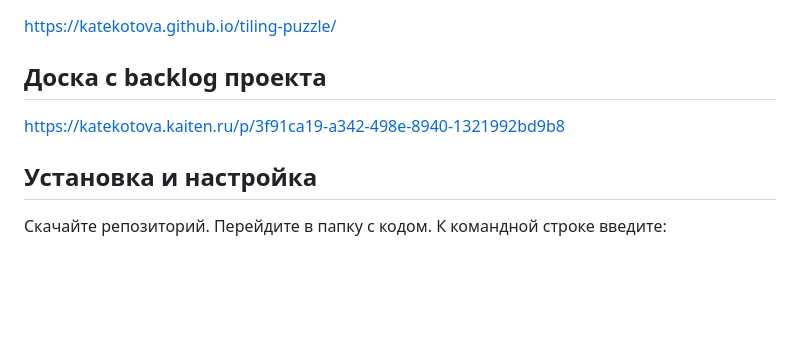
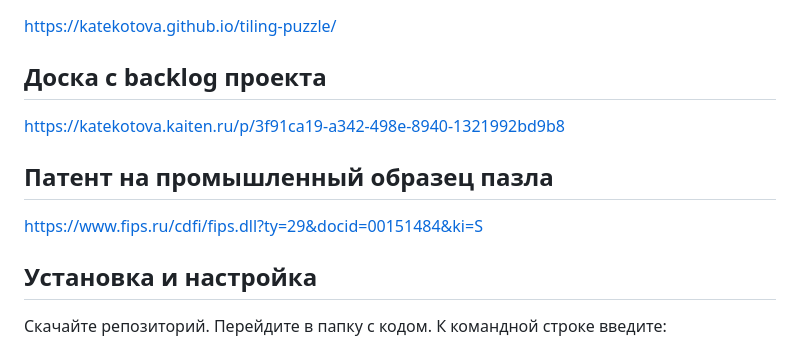
Before and after one commit to KateKotova/tiling-puzzle, a Markdown page: README.md, the part around the change. Rendered like a GitHub page; blank space fills up the shorter version.

```diff
--- a/README.md
+++ b/README.md
@@ -50,6 +50,9 @@ https://katekotova.github.io/tiling-puzzle/
 ## Доска с backlog проекта
 https://katekotova.kaiten.ru/p/3f91ca19-a342-498e-8940-1321992bd9b8
 
+## Патент на промышленный образец пазла
+https://www.fips.ru/cdfi/fips.dll?ty=29&docid=00151484&ki=S
+
 ## Установка и настройка
 Скачайте репозиторий.
 Перейдите в папку с кодом.
```
